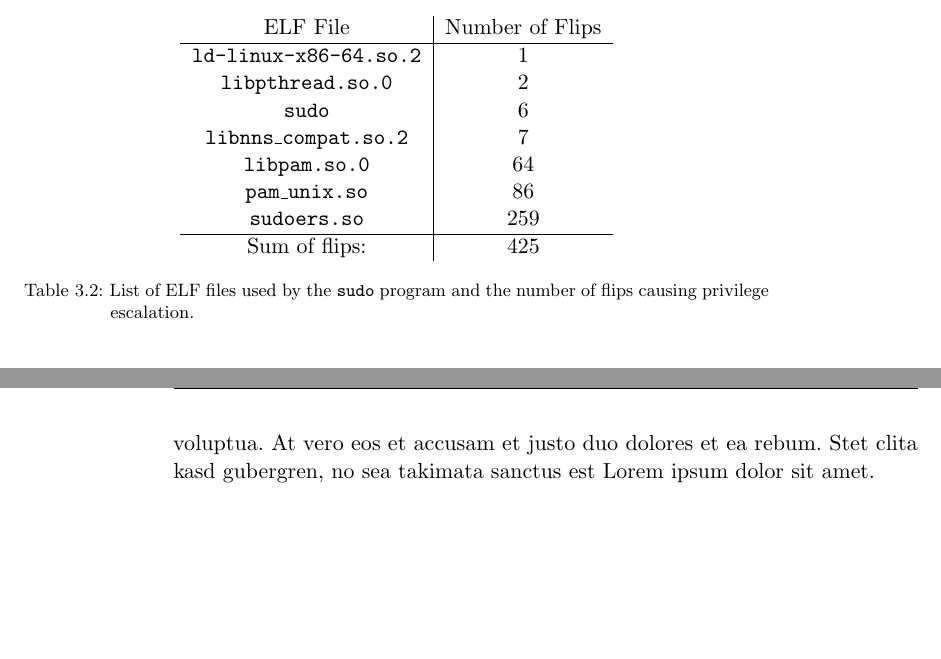
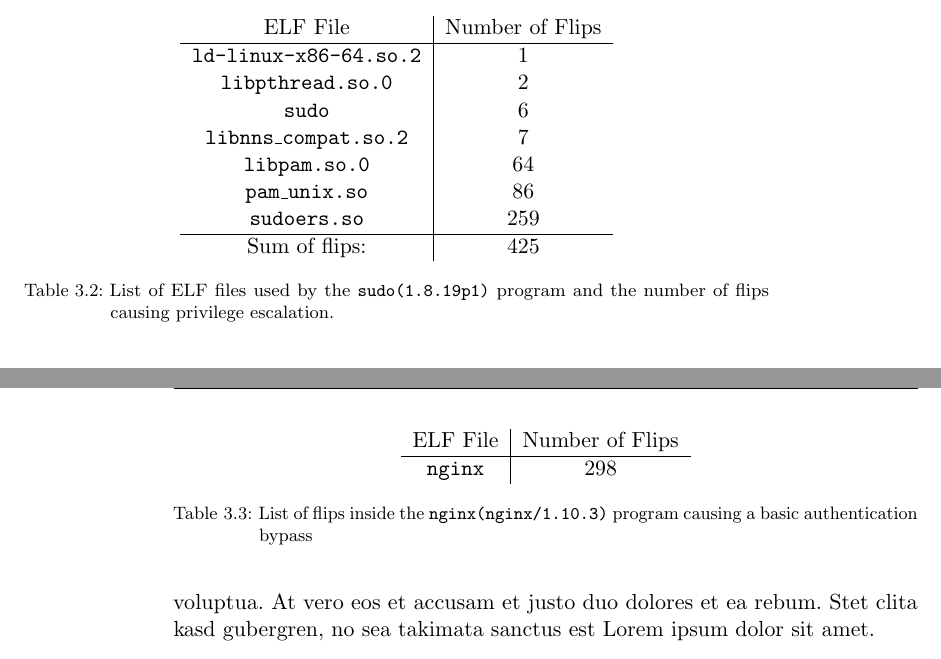
Before and after one commit to sigttou/db_master_thesis, a LaTeX thesis (thesis/main.tex, which reads thesis/elfattack.tex): two parts of pages 49 and 50 of 62, joined at a grey line, cut so that both start at the same text, the shorter picture padded with empty space. Compiled offline with pdfLaTeX; an older LaTeX class or package is replaced by its successor.

Commit message:
ADD: flips for programs as tables

```diff
--- a/thesis/elfattack.tex
+++ b/thesis/elfattack.tex
@@ -461,21 +461,20 @@
 \begin{table}[]
 \centering
 \begin{tabular}{c|c}
-ELF File               & Number of Flips \\ \hline
-\texttt{ld-linux-x86-64.so.2} & 1               \\
-\texttt{libpthread.so.0}      & 2               \\
-\texttt{sudo}                 & 6               \\
-\texttt{libnns\_compat.so.2}  & 7               \\
-\texttt{libpam.so.0}          & 64              \\
-\texttt{pam\_unix.so}         & 86              \\
-\texttt{sudoers.so}           & 259      \\ \hline
-Sum of flips:                 & 425
+ELF File               & Number of Flips \\   \hline
+\texttt{ld-linux-x86-64.so.2} & $1$           \\
+\texttt{libpthread.so.0}      & $2$           \\
+\texttt{sudo}                 & $6$           \\
+\texttt{libnns\_compat.so.2}  & $7$           \\
+\texttt{libpam.so.0}          & $64$          \\
+\texttt{pam\_unix.so}         & $86$          \\
+\texttt{sudoers.so}           & $259$     \\  \hline
+Sum of flips:                 & $425$
 \end{tabular}
-\caption{List of ELF files used by the \texttt{sudo} program and the number of
-flips causing privilege escalation.}
+\caption{List of ELF files used by the \texttt{sudo(1.8.19p1)} program and the
+number of flips causing privilege escalation.}
 \label{tab:sudores}
 \end{table}
-
 
 Lorem ipsum dolor sit amet, consetetur sadipscing elitr, sed diam nonumy eirmod
 tempor invidunt ut labore et dolore magna aliquyam erat, sed diam voluptua. At
@@ -483,6 +482,17 @@
 no sea takimata sanctus est Lorem ipsum dolor sit amet.
 
 \subsubsection{\texttt{nginx} - Basic Authentication}
+
+\begin{table}[]
+\centering
+\begin{tabular}{c|c}
+ELF File               & Number of Flips \\ \hline
+\texttt{nginx}         & $298$
+\end{tabular}
+\caption{List of flips inside the \texttt{nginx(nginx/1.10.3)} program causing a
+basic authentication bypass}
+\label{tab:nginxres}
+\end{table}
 
 Lorem ipsum dolor sit amet, consetetur sadipscing elitr, sed diam nonumy eirmod
 tempor invidunt ut labore et dolore magna aliquyam erat, sed diam voluptua. At
```
